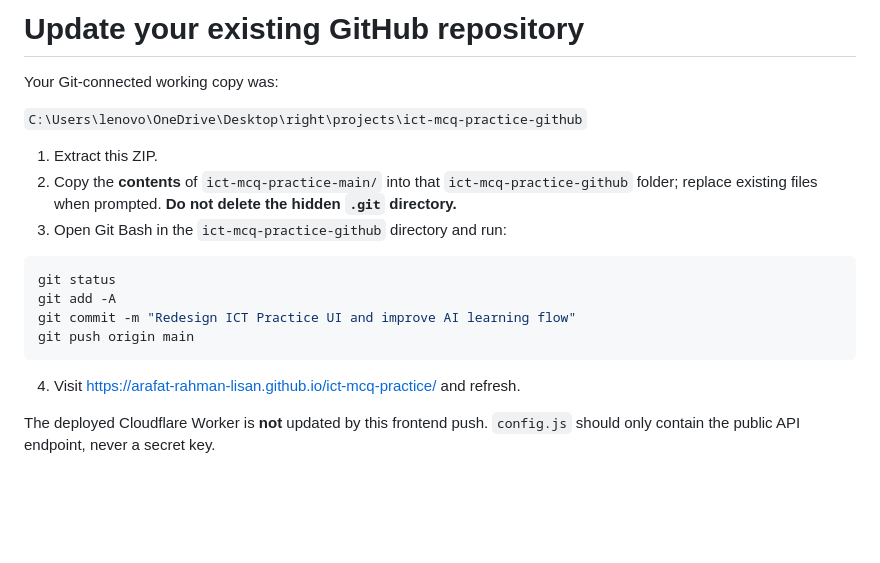
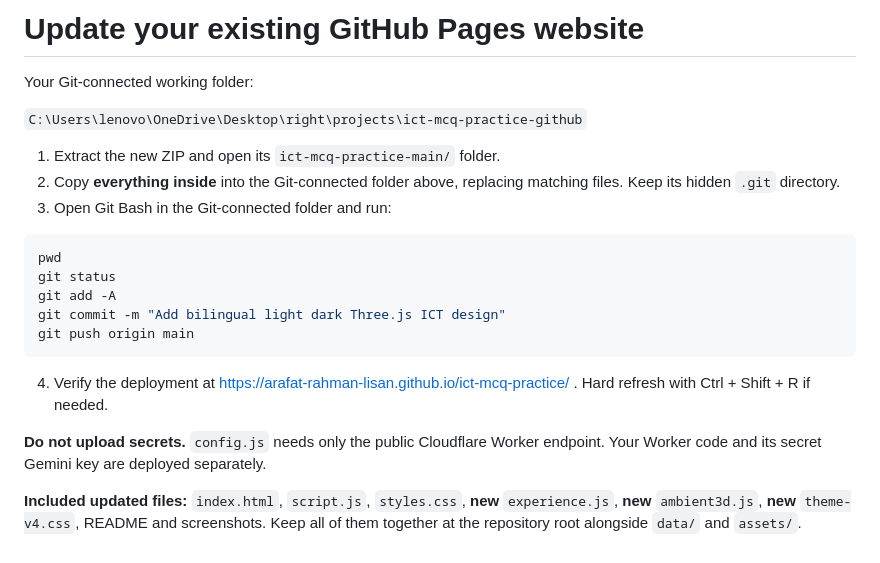
Before and after one commit to arafat-rahman-lisan/ict-mcq-practice, a Markdown page: DEPLOY.md, the part around the change. Rendered like a GitHub page; blank space fills up the shorter version.

````diff
--- a/DEPLOY.md
+++ b/DEPLOY.md
@@ -1,20 +1,23 @@
-# Update your existing GitHub repository
+# Update your existing GitHub Pages website
 
-Your Git-connected working copy was:
+Your Git-connected working folder:
 
 `C:\Users\lenovo\OneDrive\Desktop\right\projects\ict-mcq-practice-github`
 
-1. Extract this ZIP.
-2. Copy the **contents** of `ict-mcq-practice-main/` into that `ict-mcq-practice-github` folder; replace existing files when prompted. **Do not delete the hidden `.git` directory.**
-3. Open Git Bash in the `ict-mcq-practice-github` directory and run:
+1. Extract the new ZIP and open its `ict-mcq-practice-main/` folder.
+2. Copy **everything inside** into the Git-connected folder above, replacing matching files. Keep its hidden `.git` directory.
+3. Open Git Bash in the Git-connected folder and run:
 
 ```bash
+pwd
 git status
 git add -A
-git commit -m "Redesign ICT Practice UI and improve AI learning flow"
+git commit -m "Add bilingual light dark Three.js ICT design"
 git push origin main
 ```
 
-4. Visit https://arafat-rahman-lisan.github.io/ict-mcq-practice/ and refresh.
+4. Verify the deployment at https://arafat-rahman-lisan.github.io/ict-mcq-practice/ . Hard refresh with Ctrl + Shift + R if needed.
 
-The deployed Cloudflare Worker is **not** updated by this frontend push. `config.js` should only contain the public API endpoint, never a secret key.
+**Do not upload secrets.** `config.js` needs only the public Cloudflare Worker endpoint. Your Worker code and its secret Gemini key are deployed separately.
+
+**Included updated files:** `index.html`, `script.js`, `styles.css`, **new** `experience.js`, **new** `ambient3d.js`, **new** `theme-v4.css`, README and screenshots. Keep all of them together at the repository root alongside `data/` and `assets/`.
````
Also changed, not shown: README.md (+34 -31 lines), VERIFICATION.md (+9 -0 lines), assets/screenshots/11-ui-v4-light.png (added), assets/screenshots/12-ui-v4-dark-en.png (added), assets/screenshots/13-ui-v4-practice.png (added), 5 other files.
